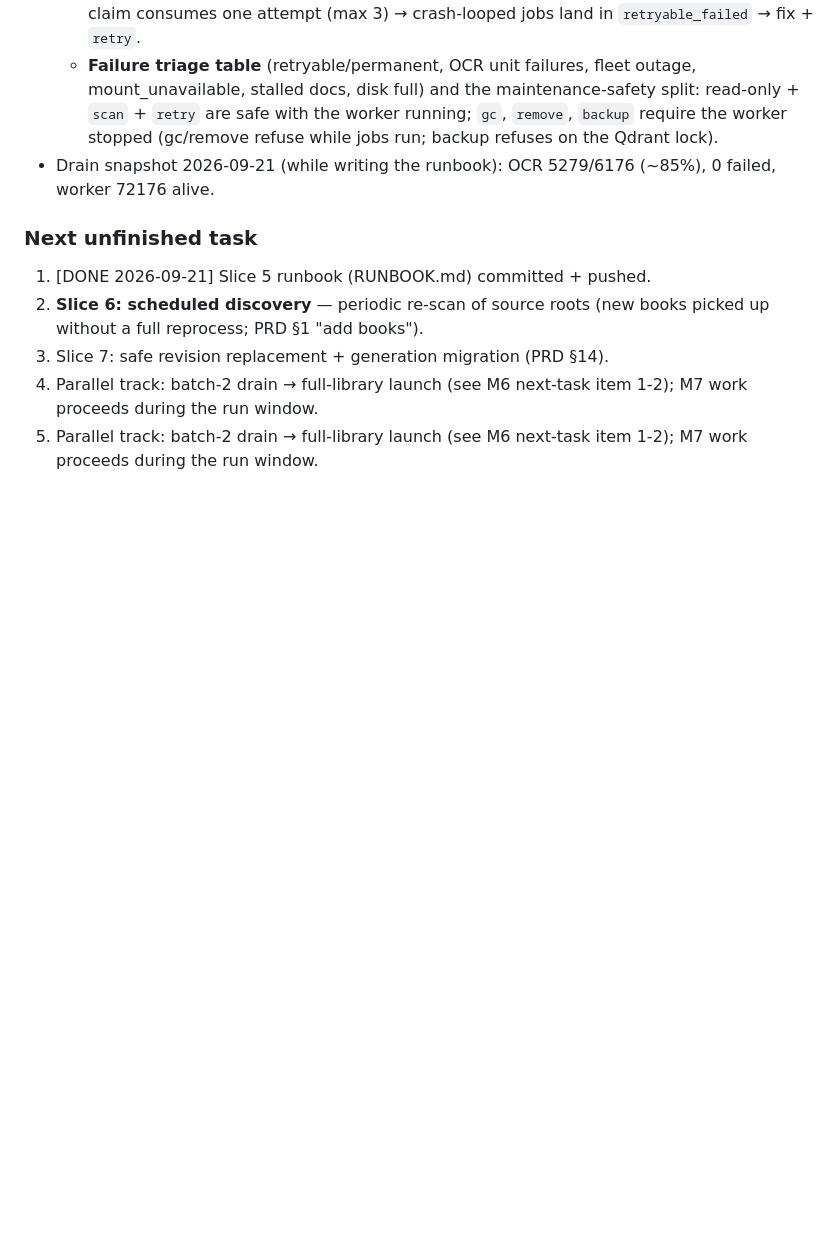
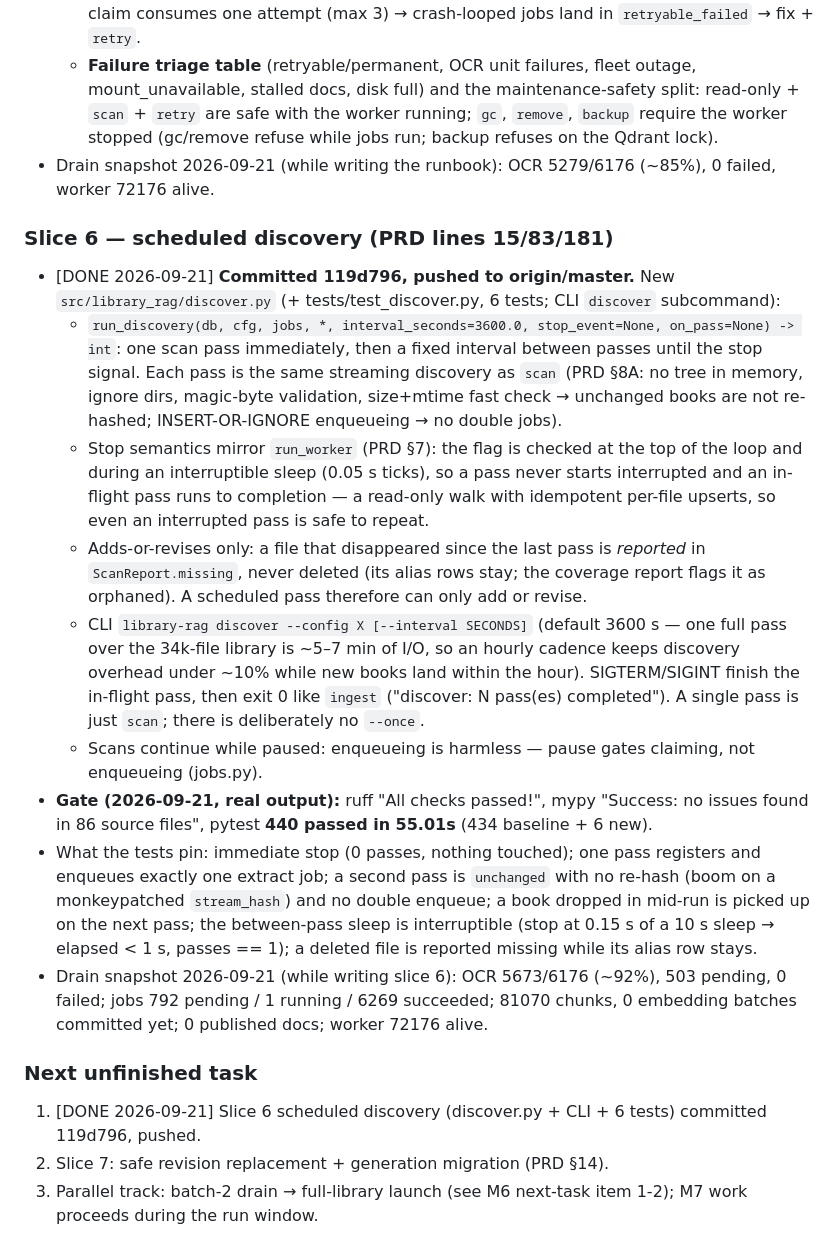
Before and after one commit to suedenglehem/rbooks, a Markdown page: PROGRESS.md, the part around the change. Drawn GitHub-style; blank space fills up the shorter version.

Commit message:
M7: document slice 6 (scheduled discovery) and drain snapshot
Co-Authored-By: Claude Code <noreply@anthropic.com>

```diff
--- a/PROGRESS.md
+++ b/PROGRESS.md
@@ -1483,14 +1483,56 @@ ships green during the full-run window.
 - Drain snapshot 2026-09-21 (while writing the runbook): OCR
   5279/6176 (~85%), 0 failed, worker 72176 alive.
 
+### Slice 6 — scheduled discovery (PRD lines 15/83/181)
+- [DONE 2026-09-21] **Committed 119d796, pushed to origin/master.**
+  New `src/library_rag/discover.py` (+ tests/test_discover.py, 6
+  tests; CLI `discover` subcommand):
+  - `run_discovery(db, cfg, jobs, *, interval_seconds=3600.0,
+    stop_event=None, on_pass=None) -> int`: one scan pass
+    immediately, then a fixed interval between passes until the
+    stop signal. Each pass is the same streaming discovery as
+    `scan` (PRD §8A: no tree in memory, ignore dirs, magic-byte
+    validation, size+mtime fast check → unchanged books are not
+    re-hashed; INSERT-OR-IGNORE enqueueing → no double jobs).
+  - Stop semantics mirror `run_worker` (PRD §7): the flag is
+    checked at the top of the loop and during an interruptible
+    sleep (0.05 s ticks), so a pass never starts interrupted and
+    an in-flight pass runs to completion — a read-only walk with
+    idempotent per-file upserts, so even an interrupted pass is
+    safe to repeat.
+  - Adds-or-revises only: a file that disappeared since the last
+    pass is *reported* in `ScanReport.missing`, never deleted
+    (its alias rows stay; the coverage report flags it as
+    orphaned). A scheduled pass therefore can only add or revise.
+  - CLI `library-rag discover --config X [--interval SECONDS]`
+    (default 3600 s — one full pass over the 34k-file library is
+    ~5–7 min of I/O, so an hourly cadence keeps discovery
+    overhead under ~10% while new books land within the hour).
+    SIGTERM/SIGINT finish the in-flight pass, then exit 0 like
+    `ingest` ("discover: N pass(es) completed"). A single pass
+    is just `scan`; there is deliberately no `--once`.
+  - Scans continue while paused: enqueueing is harmless — pause
+    gates claiming, not enqueueing (jobs.py).
+- **Gate (2026-09-21, real output):** ruff "All checks passed!",
+  mypy "Success: no issues found in 86 source files", pytest
+  **440 passed in 55.01s** (434 baseline + 6 new).
+- What the tests pin: immediate stop (0 passes, nothing
+  touched); one pass registers and enqueues exactly one extract
+  job; a second pass is `unchanged` with no re-hash (boom on a
+  monkeypatched `stream_hash`) and no double enqueue; a book
+  dropped in mid-run is picked up on the next pass; the
+  between-pass sleep is interruptible (stop at 0.15 s of a 10 s
+  sleep → elapsed < 1 s, passes == 1); a deleted file is
+  reported missing while its alias row stays.
+- Drain snapshot 2026-09-21 (while writing slice 6): OCR
+  5673/6176 (~92%), 503 pending, 0 failed; jobs 792 pending /
+  1 running / 6269 succeeded; 81070 chunks, 0 embedding batches
+  committed yet; 0 published docs; worker 72176 alive.
+
 ### Next unfinished task
-1. [DONE 2026-09-21] Slice 5 runbook (RUNBOOK.md) committed + pushed.
-2. **Slice 6: scheduled discovery** — periodic re-scan of source
-   roots (new books picked up without a full reprocess; PRD §1
-   "add books").
-3. Slice 7: safe revision replacement + generation migration
+1. [DONE 2026-09-21] Slice 6 scheduled discovery (discover.py +
+   CLI + 6 tests) committed 119d796, pushed.
+2. Slice 7: safe revision replacement + generation migration
    (PRD §14).
-4. Parallel track: batch-2 drain → full-library launch (see M6
+3. Parallel track: batch-2 drain → full-library launch (see M6
    next-task item 1-2); M7 work proceeds during the run window.
-4. Parallel track: batch-2 drain → full-library launch (see M6
-   next-task item 1-2); M7 work proceeds during the run window.
```
Also changed, not shown: RUNBOOK.md (+7 -1 lines).
